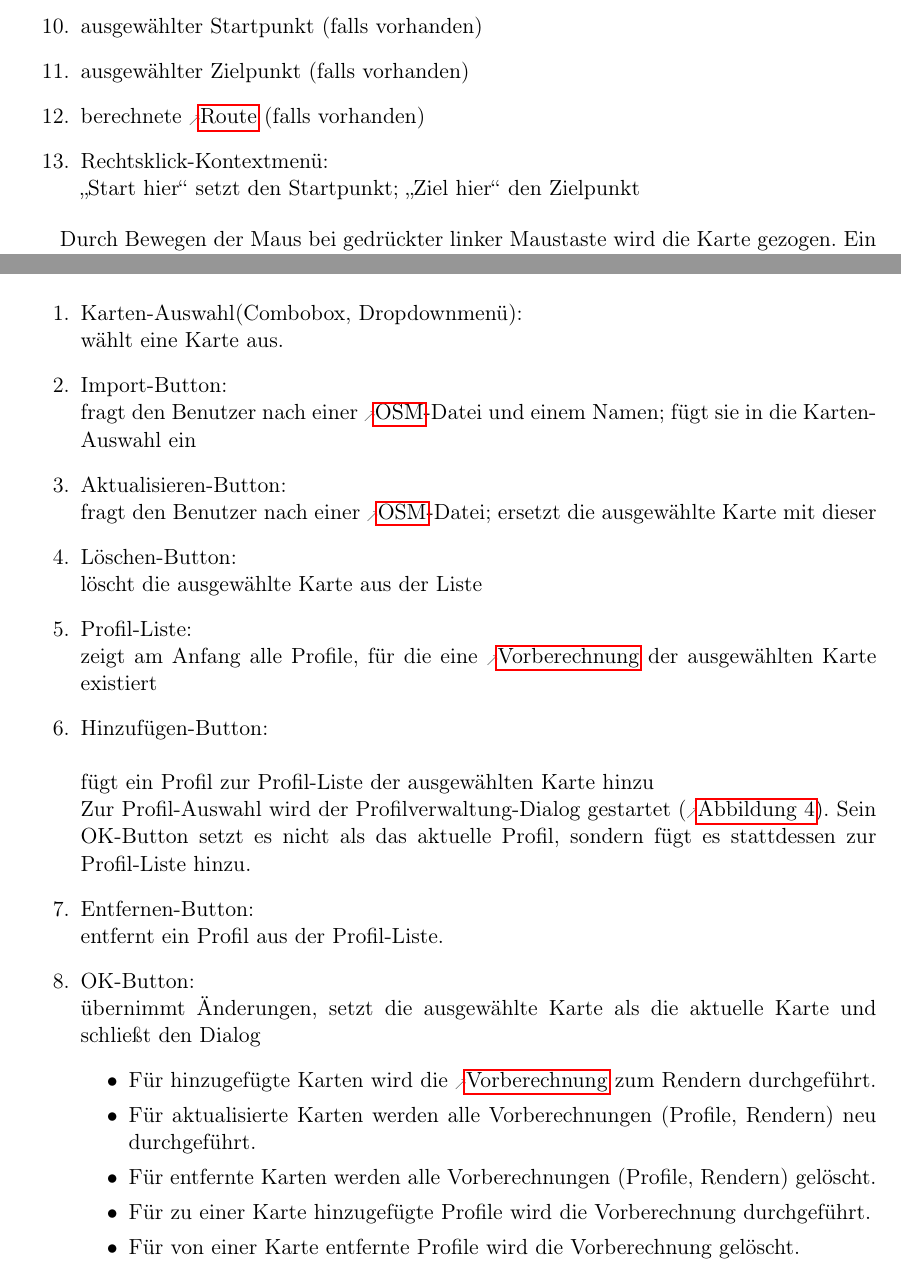
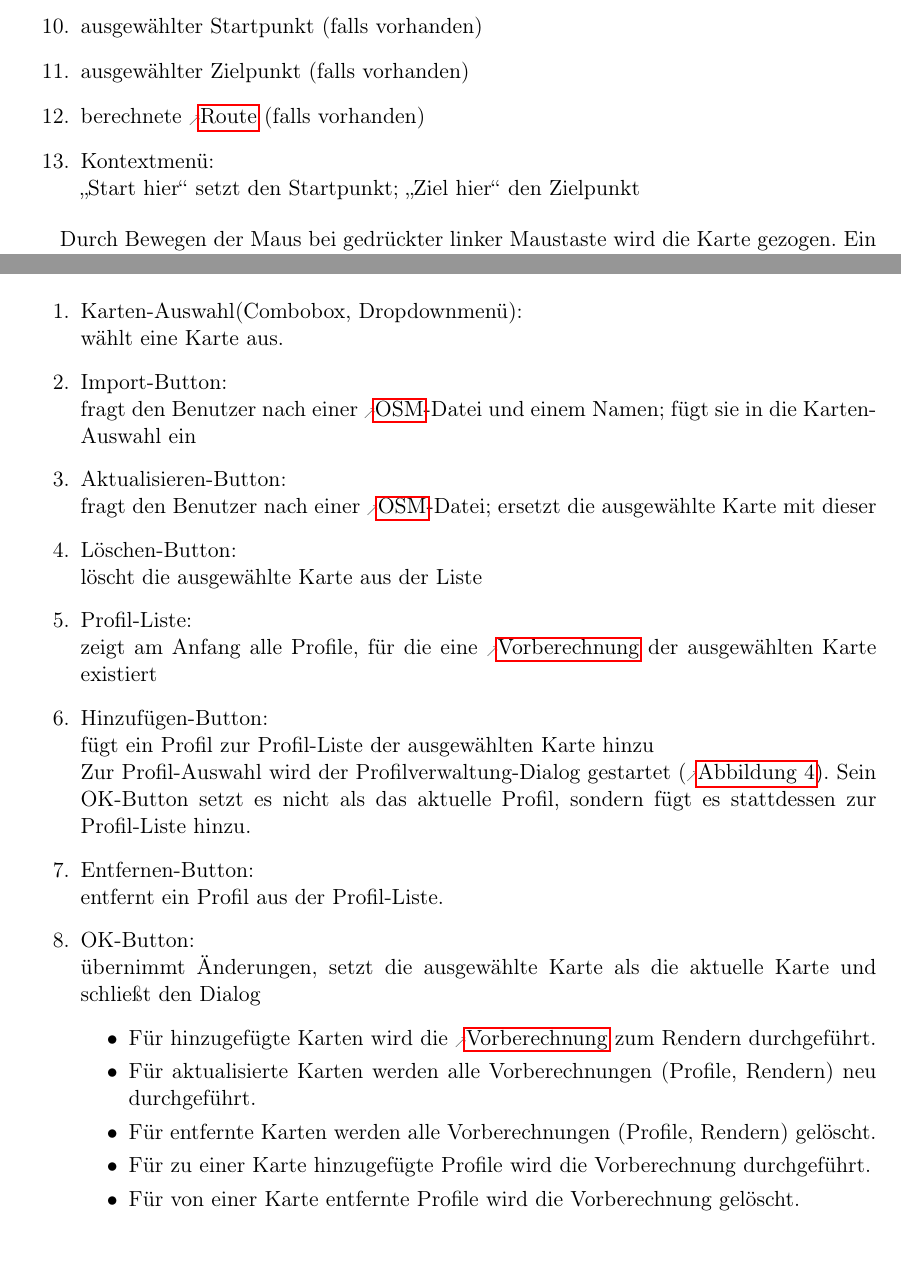
Before and after one commit to routeKIT/routeKIT, a LaTeX document (pflichtenheft/dokument.tex): two parts of pages 13 and 16 of 27, joined at a grey line, cut so that both start at the same text. Compiled offline with pdfLaTeX.

Commit message:
GUI: doppelter enter, Rechtsklick und "wir schätzen nicht"

```diff
--- a/pflichtenheft/dokument.tex
+++ b/pflichtenheft/dokument.tex
@@ -625,7 +625,7 @@ die aktuelle Karte aus selbstgerenderten oder \glspl{osmkachel}
 \item ausgewählter Startpunkt (falls vorhanden)
 \item ausgewählter Zielpunkt (falls vorhanden)
 \item berechnete \gls{route} (falls vorhanden)
-\item Rechtsklick-Kontextmenü:\\
+\item Kontextmenü:\\
 „Start hier“ setzt den Startpunkt; „Ziel hier“ den Zielpunkt
 \end{enumerate}
 
@@ -734,7 +734,7 @@ fragt den Benutzer nach einer \gls{osm}-Datei; ersetzt die ausgewählte Karte mi
 löscht die ausgewählte Karte aus der Liste
 \item Profil-Liste:\\
 zeigt am Anfang alle Profile, für die eine \gls{vorberechnung} der ausgewählten Karte existiert
-\item Hinzufügen-Button:\\\\
+\item Hinzufügen-Button:\\
 fügt ein Profil zur Profil-Liste der ausgewählten Karte hinzu\\
 Zur Profil-Auswahl wird der Profilverwaltung-Dialog gestartet (\abbildung{mockupprofilverwaltung}). Sein OK-Button setzt es nicht als das aktuelle Profil, sondern fügt es stattdessen zur Profil-Liste hinzu.
 \item Entfernen-Button:\\
```
Also changed, not shown: pflichtenheft/dokument.tex (2 more changed lines).
